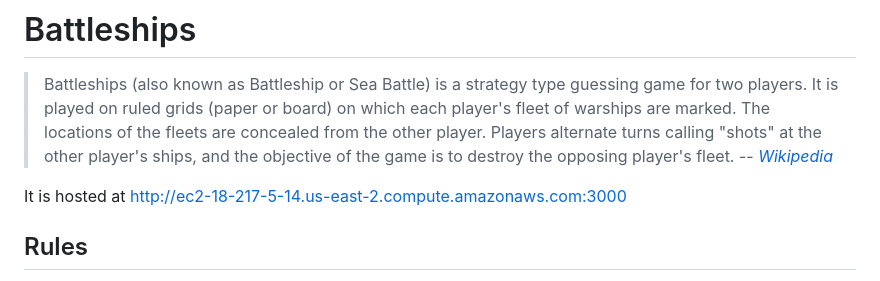
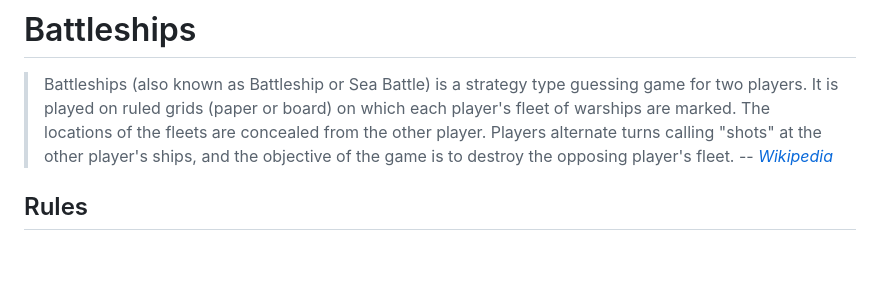
Before and after one commit to np25071984/battleships, a Markdown page: README.md, the part around the change. GitHub-like rendering; blank space fills up the shorter version.

Commit message:
Remove link

```diff
--- a/README.md
+++ b/README.md
@@ -2,8 +2,6 @@
 
 > Battleships (also known as Battleship or Sea Battle) is a strategy type guessing game for two players. It is played on ruled grids (paper or board) on which each player's fleet of warships are marked. The locations of the fleets are concealed from the other player. Players alternate turns calling "shots" at the other player's ships, and the objective of the game is to destroy the opposing player's fleet.
 > --  <cite>[Wikipedia](https://en.wikipedia.org/wiki/Battleship_(game))</cite>
-
-It is hosted at http://ec2-18-217-5-14.us-east-2.compute.amazonaws.com:3000
 
 ## Rules
 
```
